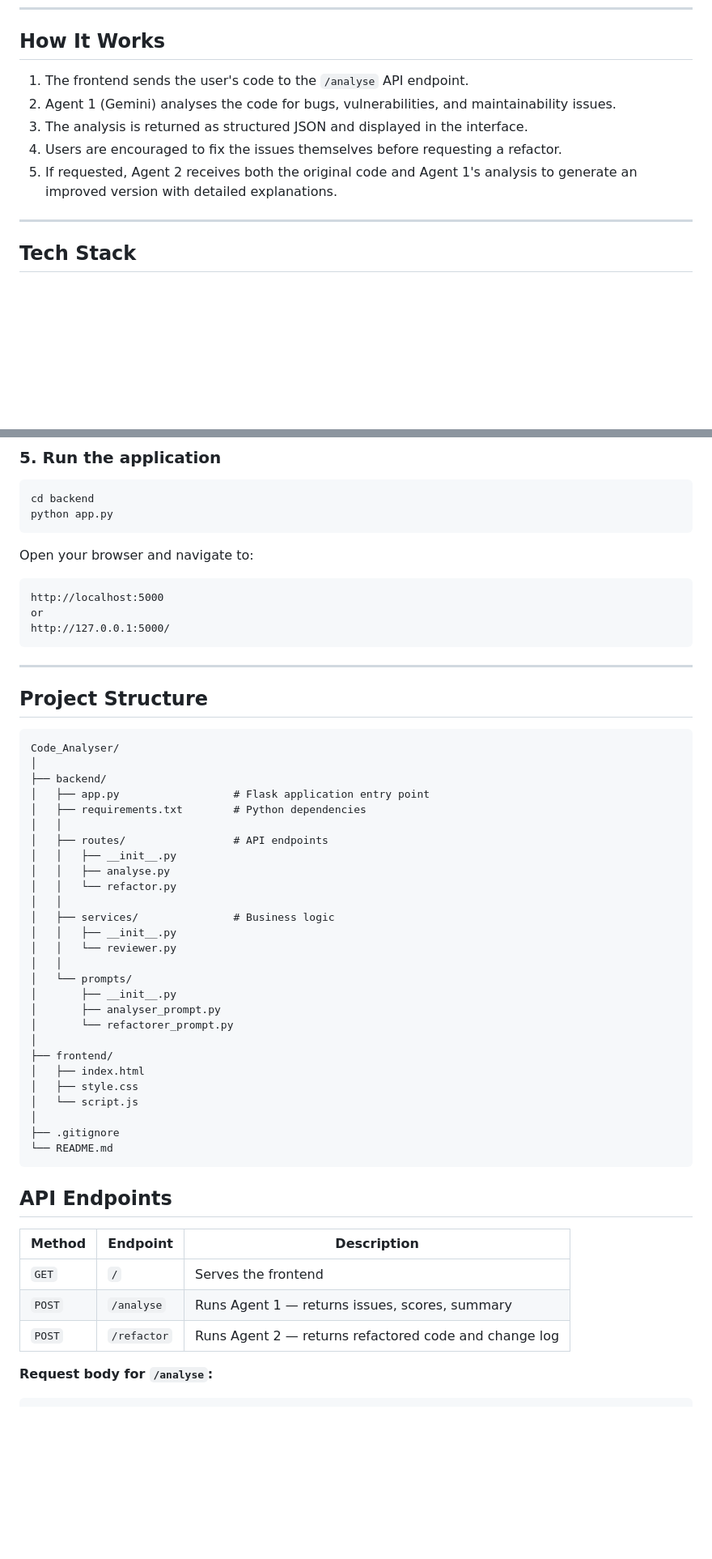
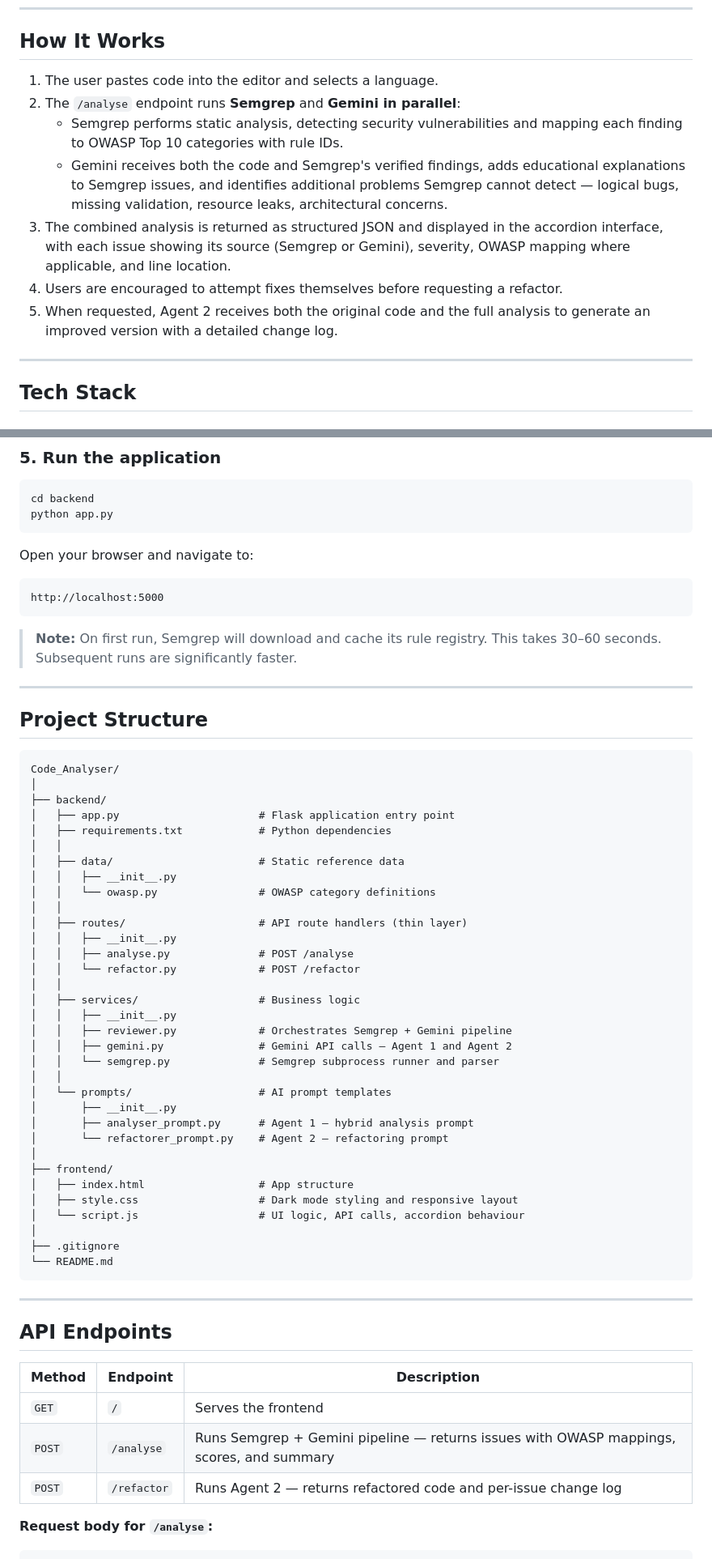
Before and after one commit to Hars-Raj/Code_analyser, a Markdown page: README.md, 2 parts joined by grey strips. Shown at 81% size. GitHub-like rendering; blank space fills up the shorter version.

````diff
--- a/README.md
+++ b/README.md
@@ -44,11 +47,13 @@ https://code-analyser-bk91.onrender.com
 
 ## How It Works
 
-1. The frontend sends the user's code to the `/analyse` API endpoint.
-2. Agent 1 (Gemini) analyses the code for bugs, vulnerabilities, and maintainability issues.
-3. The analysis is returned as structured JSON and displayed in the interface.
-4. Users are encouraged to fix the issues themselves before requesting a refactor.
-5. If requested, Agent 2 receives both the original code and Agent 1's analysis to generate an improved version with detailed explanations.
+1. The user pastes code into the editor and selects a language.
+2. The `/analyse` endpoint runs **Semgrep** and **Gemini in parallel**:
+   - Semgrep performs static analysis, detecting security vulnerabilities and mapping each finding to OWASP Top 10 categories with rule IDs.
+   - Gemini receives both the code and Semgrep's verified findings, adds educational explanations to Semgrep issues, and identifies additional problems Semgrep cannot detect — logical bugs, missing validation, resource leaks, architectural concerns.
+3. The combined analysis is returned as structured JSON and displayed in the accordion interface, with each issue showing its source (Semgrep or Gemini), severity, OWASP mapping where applicable, and line location.
+4. Users are encouraged to attempt fixes themselves before requesting a refactor.
+5. When requested, Agent 2 receives both the original code and the full analysis to generate an improved version with a detailed change log.
 
 ---
 
@@ -134,9 +145,9 @@ Open your browser and navigate to:
 
 ```
 http://localhost:5000
-or
-http://127.0.0.1:5000/
 ```
+
+> **Note:** On first run, Semgrep will download and cache its rule registry. This takes 30–60 seconds. Subsequent runs are significantly faster.
 
 ---
 
@@ -146,39 +157,47 @@ http://127.0.0.1:5000/
 Code_Analyser/
 │
 ├── backend/
-│   ├── app.py                  # Flask application entry point
-│   ├── requirements.txt        # Python dependencies
+│   ├── app.py                      # Flask application entry point
+│   ├── requirements.txt            # Python dependencies
 │   │
-│   ├── routes/                 # API endpoints
+│   ├── data/                       # Static reference data
 │   │   ├── __init__.py
-│   │   ├── analyse.py
-│   │   └── refactor.py
+│   │   └── owasp.py                # OWASP category definitions
 │   │
-│   ├── services/               # Business logic
+│   ├── routes/                     # API route handlers (thin layer)
 │   │   ├── __init__.py
-│   │   └── reviewer.py
+│   │   ├── analyse.py              # POST /analyse
+│   │   └── refactor.py             # POST /refactor
 │   │
-│   └── prompts/
+│   ├── services/                   # Business logic
+│   │   ├── __init__.py
+│   │   ├── reviewer.py             # Orchestrates Semgrep + Gemini pipeline
+│   │   ├── gemini.py               # Gemini API calls — Agent 1 and Agent 2
+│   │   └── semgrep.py              # Semgrep subprocess runner and parser
+│   │
+│   └── prompts/                    # AI prompt templates
 │       ├── __init__.py
-│       ├── analyser_prompt.py
-│       └── refactorer_prompt.py
+│       ├── analyser_prompt.py      # Agent 1 — hybrid analysis prompt
+│       └── refactorer_prompt.py    # Agent 2 — refactoring prompt
 │
 ├── frontend/
-│   ├── index.html
-│   ├── style.css
-│   └── script.js
+│   ├── index.html                  # App structure
+│   ├── style.css                   # Dark mode styling and responsive layout
+│   └── script.js                   # UI logic, API calls, accordion behaviour
 │
 ├── .gitignore
 └── README.md
 ```
+
+---
 
 ## API Endpoints
 
 | Method | Endpoint | Description |
 |--------|----------|-------------|
 | `GET` | `/` | Serves the frontend |
-| `POST` | `/analyse` | Runs Agent 1 — returns issues, scores, summary |
-| `POST` | `/refactor` | Runs Agent 2 — returns refactored code and change log |
+| `POST` | `/analyse` | Runs Semgrep + Gemini pipeline — returns issues with OWASP mappings, scores, and summary |
+| `POST` | `/refactor` | Runs Agent 2 — returns refactored code and per-issue change log |
 
 **Request body for `/analyse`:**
 ```json
````
Also changed, not shown: other parts of README.md (+52 -13 lines).
